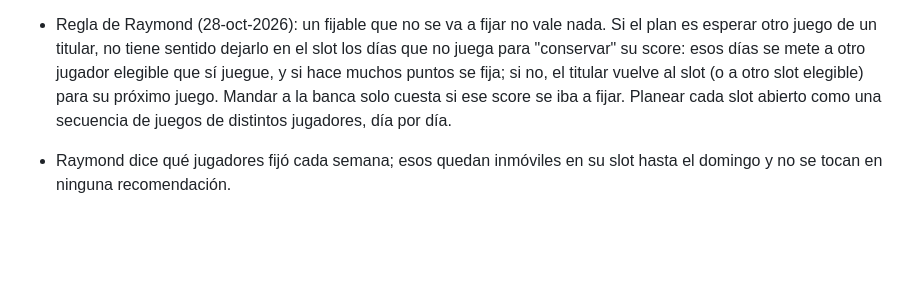
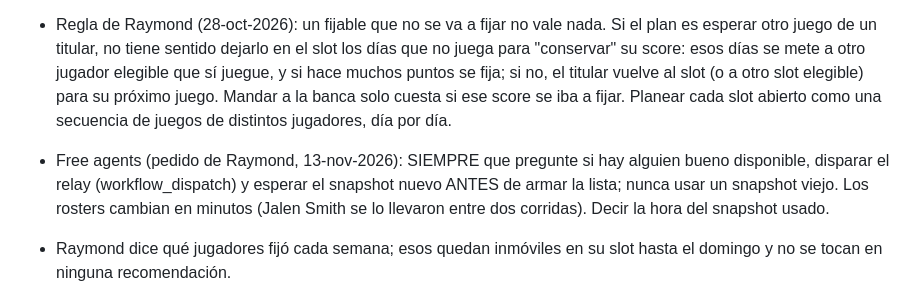
Before and after one commit to eskenazi2009/team-ranks, a Markdown page: CLAUDE.md, the part around the change. GitHub-like rendering; blank space fills up the shorter version.

Commit message:
CLAUDE.md: refrescar free agents con el relay antes de recomendar (#41)
Claude-Session: https://claude.ai/code/session_01LMaGkzxkL5n7DZ1Bf97PHk

Co-authored-by: Claude <noreply@anthropic.com>

```diff
--- a/CLAUDE.md
+++ b/CLAUDE.md
@@ -41,6 +41,9 @@
   esos días se mete a otro jugador elegible que sí juegue, y si hace muchos puntos se fija; si no, el titular
   vuelve al slot (o a otro slot elegible) para su próximo juego. Mandar a la banca solo cuesta si ese score
   se iba a fijar. Planear cada slot abierto como una secuencia de juegos de distintos jugadores, día por día.
+- Free agents (pedido de Raymond, 13-nov-2026): SIEMPRE que pregunte si hay alguien bueno disponible, disparar
+  el relay (workflow_dispatch) y esperar el snapshot nuevo ANTES de armar la lista; nunca usar un snapshot viejo.
+  Los rosters cambian en minutos (Jalen Smith se lo llevaron entre dos corridas). Decir la hora del snapshot usado.
 - Raymond dice qué jugadores fijó cada semana; esos quedan inmóviles en su slot hasta el domingo y no se
   tocan en ninguna recomendación.
 - Raymond está en Panamá (UTC-5, sin horario de verano). El relay corre dos veces al día: 8:00 AM y 5:30 PM de
```
